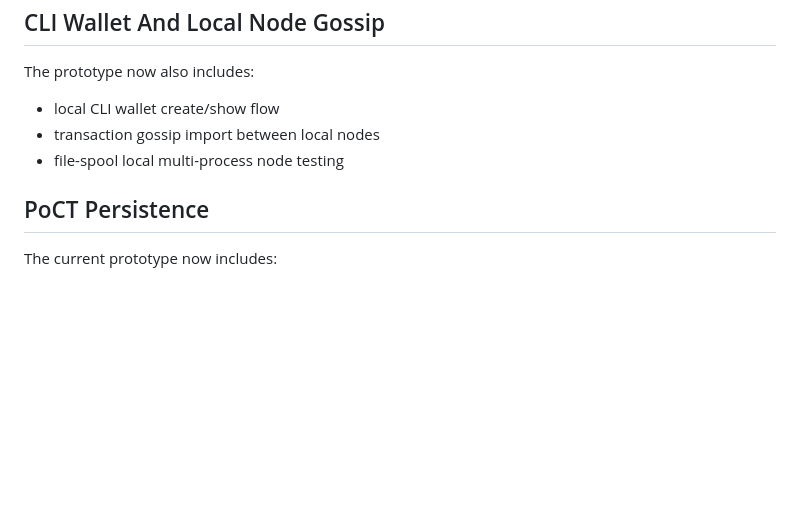
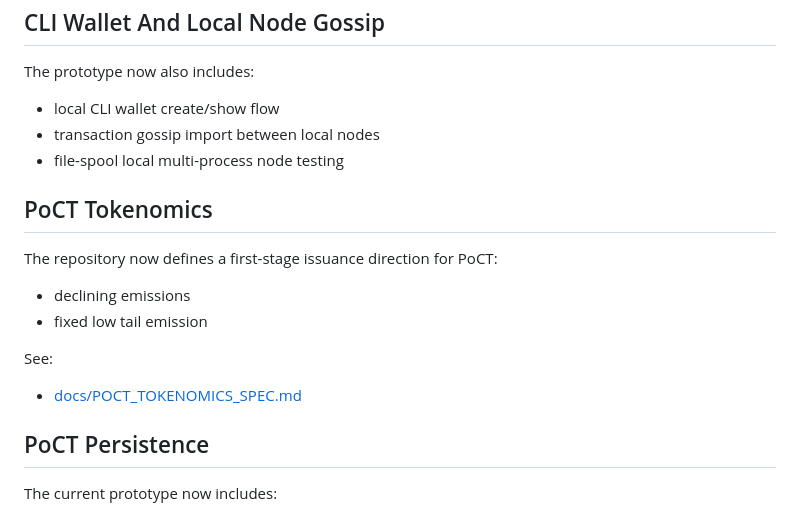
Before and after one commit to papasop/zk_structure, a Markdown page: README.md, the part around the change. Rendered like a GitHub page; blank space fills up the shorter version.

Commit message:
docs: add first-stage tokenomics spec

```diff
--- a/README.md
+++ b/README.md
@@ -202,6 +202,17 @@ The prototype now also includes:
 - transaction gossip import between local nodes
 - file-spool local multi-process node testing
 
+## PoCT Tokenomics
+
+The repository now defines a first-stage issuance direction for PoCT:
+
+- declining emissions
+- fixed low tail emission
+
+See:
+
+- [docs/POCT_TOKENOMICS_SPEC.md](/Users/bai/Documents/New%20project/zk_structure/docs/POCT_TOKENOMICS_SPEC.md)
+
 ## PoCT Persistence
 
 The current prototype now includes:
```
Also changed, not shown: docs/POCT_TOKENOMICS_SPEC.md (added, +198 -0 lines).
